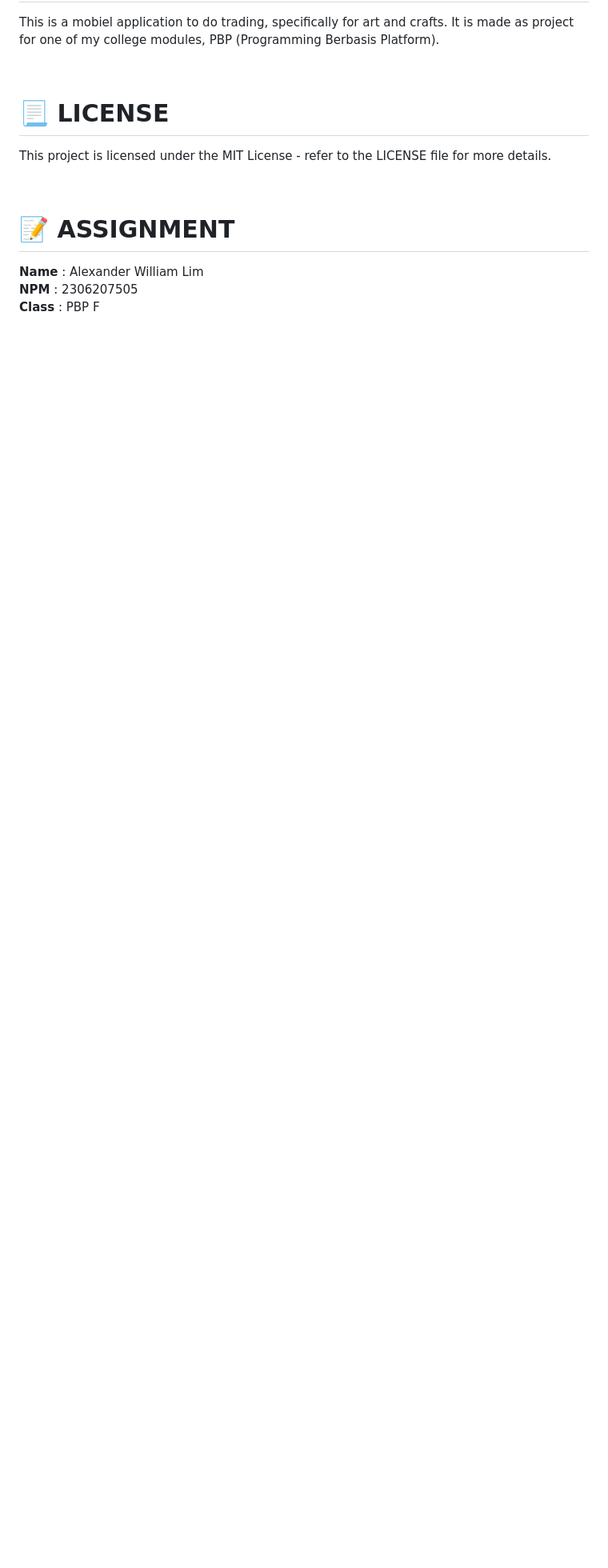
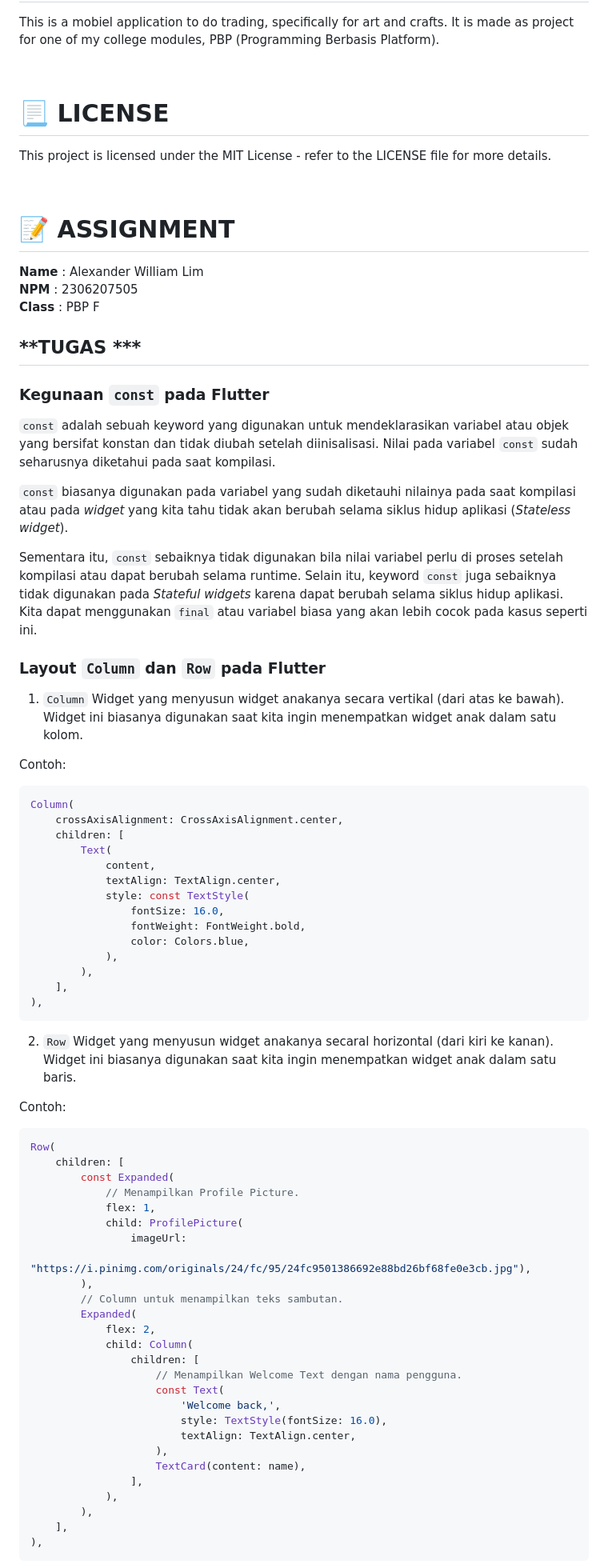
Before and after one commit to ResplendentAlex/pan-pan-mobile, a Markdown page: README.md, the part around the change printed below. Shown: that part at 80% size. GitHub-like rendering; blank space fills up the shorter version.

Commit message:
docs: update TUGAS 8 readme.md

````diff
--- a/README.md
+++ b/README.md
@@ -13,3 +13,67 @@ This project is licensed under the MIT License - refer to the LICENSE file for m
 **Name** : Alexander William Lim <br>
 **NPM** : 2306207505 <br>
 **Class** : PBP F
+
+## **TUGAS ***<br>
+### Kegunaan `const` pada Flutter
+`const` adalah sebuah keyword yang digunakan untuk mendeklarasikan variabel atau objek yang bersifat konstan dan tidak diubah setelah diinisalisasi. Nilai pada variabel `const` sudah seharusnya diketahui pada saat kompilasi.
+
+`const` biasanya digunakan pada variabel yang sudah diketauhi nilainya pada saat kompilasi atau pada *widget* yang kita tahu tidak akan berubah selama siklus hidup aplikasi (*Stateless widget*).
+
+Sementara itu, `const` sebaiknya tidak digunakan bila nilai variabel perlu di proses setelah kompilasi atau dapat berubah selama runtime. Selain itu, keyword `const` juga sebaiknya tidak digunakan pada *Stateful widgets* karena dapat berubah selama siklus hidup aplikasi. Kita dapat menggunakan `final` atau variabel biasa yang akan lebih cocok pada kasus seperti ini.
+
+### Layout `Column` dan `Row` pada Flutter
+1. `Column`
+Widget yang menyusun widget anakanya secara vertikal (dari atas ke bawah). Widget ini biasanya digunakan saat kita ingin menempatkan widget anak dalam satu kolom.
+
+Contoh:
+```dart
+Column(
+    crossAxisAlignment: CrossAxisAlignment.center,
+    children: [
+        Text(
+            content,
+            textAlign: TextAlign.center,
+            style: const TextStyle(
+                fontSize: 16.0,
+                fontWeight: FontWeight.bold,
+                color: Colors.blue,
+            ),
+        ),
+    ],
+),
+```
+
+2. `Row`
+Widget yang menyusun widget anakanya secaral horizontal (dari kiri ke kanan). Widget ini biasanya digunakan saat kita ingin menempatkan widget anak dalam satu baris.
+
+Contoh:
+```dart
+Row(
+    children: [
+        const Expanded(
+            // Menampilkan Profile Picture.
+            flex: 1,
+            child: ProfilePicture(
+                imageUrl:
+                    "https://i.pinimg.com/originals/24/fc/95/24fc9501386692e88bd26bf68fe0e3cb.jpg"),
+        ),
+        // Column untuk menampilkan teks sambutan.
+        Expanded(
+            flex: 2,
+            child: Column(
+                children: [
+                    // Menampilkan Welcome Text dengan nama pengguna.
+                    const Text(
+                        'Welcome back,',
+                        style: TextStyle(fontSize: 16.0),
+                        textAlign: TextAlign.center,
+                    ),
+                    TextCard(content: name),
+                ],
+            ),
+        ),
+    ],
+),
+```
+
````
Also changed, not shown: other parts of README.md (+24 -0 lines).
